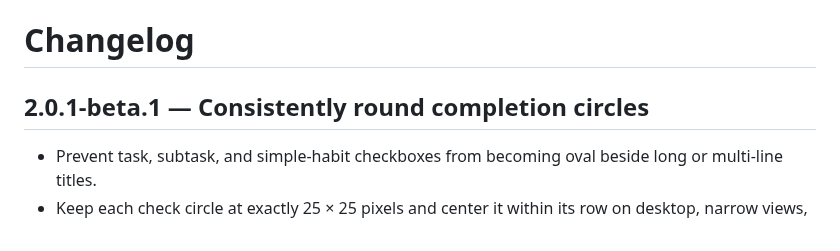
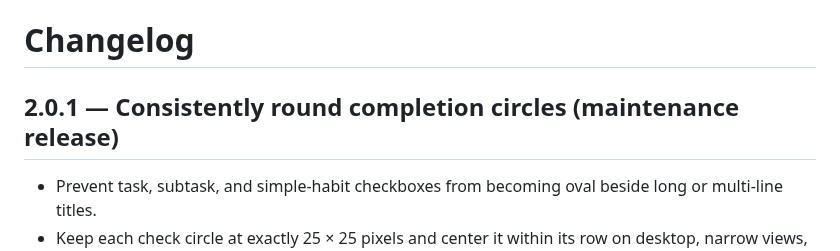
Before and after one commit to phuongtt2a/super-productivity-today-plus, a Markdown page: CHANGELOG.md, the part around the change. Drawn GitHub-style.

Commit message:
docs(today-plus): v2.0.1 release notes

```diff
--- a/CHANGELOG.md
+++ b/CHANGELOG.md
@@ -1,6 +1,6 @@
 # Changelog
 
-## 2.0.1-beta.1 — Consistently round completion circles
+## 2.0.1 — Consistently round completion circles (maintenance release)
 
 - Prevent task, subtask, and simple-habit checkboxes from becoming oval beside long or multi-line titles.
 - Keep each check circle at exactly 25 × 25 pixels and center it within its row on desktop, narrow views, and Working Now.
```
